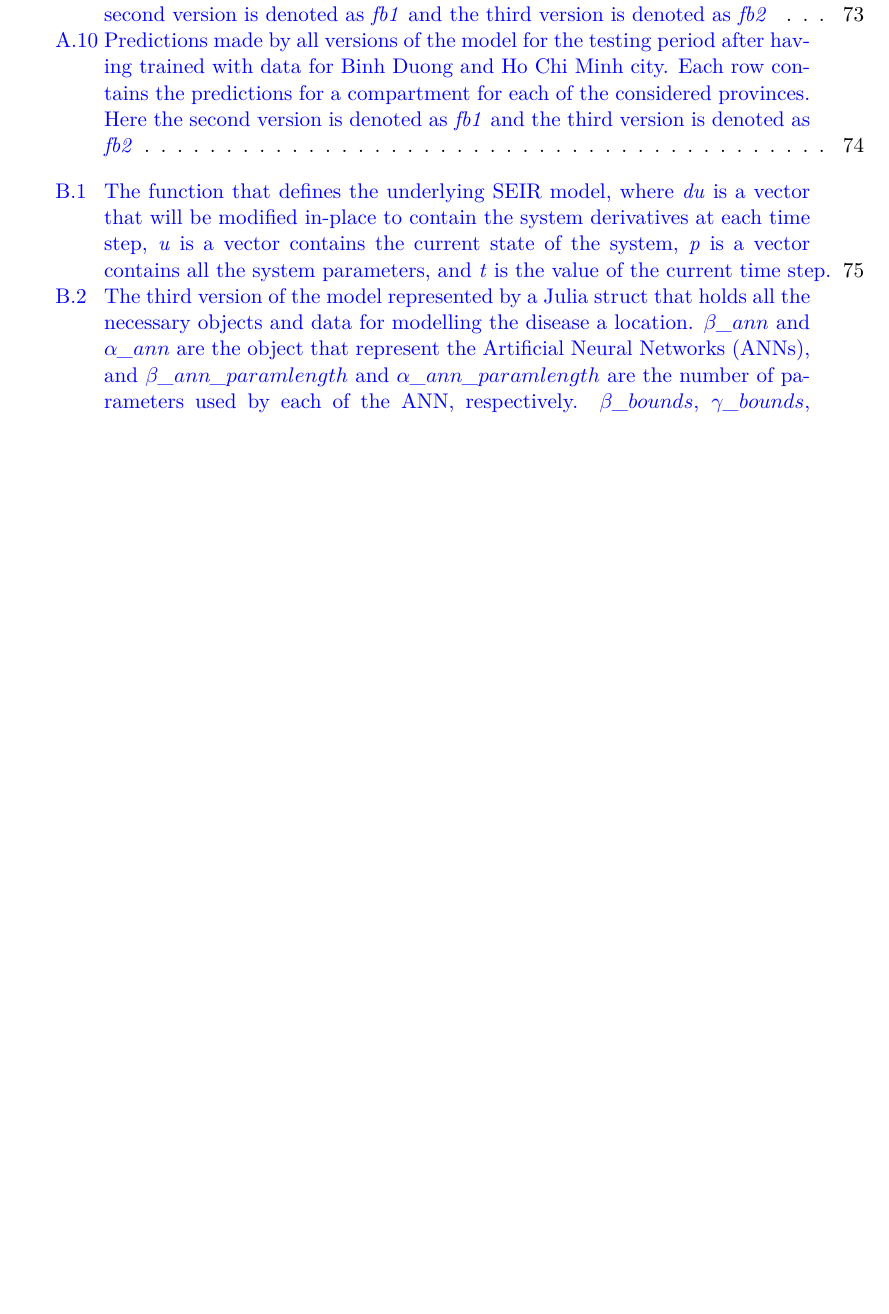
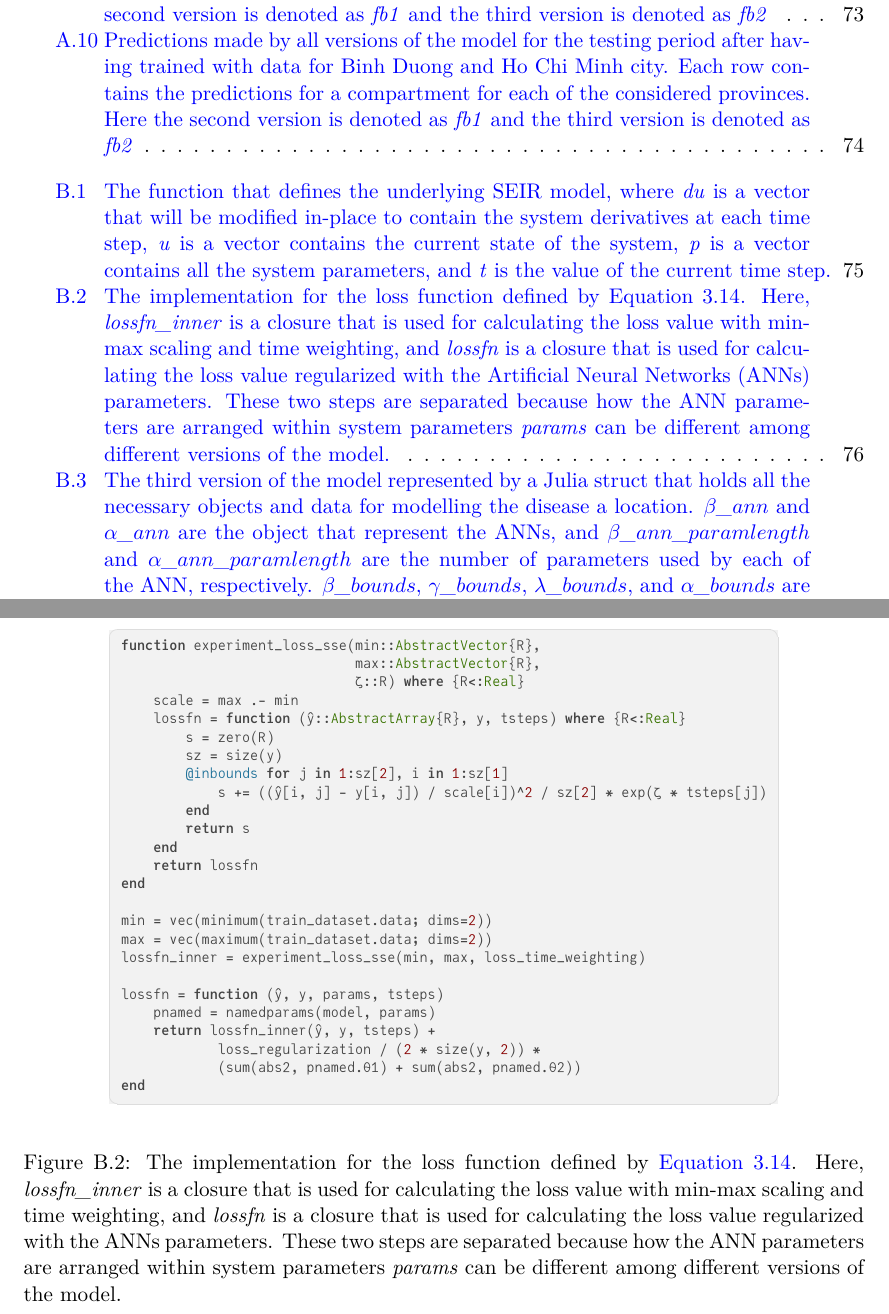
Before and after one commit to letung3105/vgu-thesis-docs, a LaTeX thesis (thesis/thesis.tex, which reads thesis/appendix/main.tex, thesis/methodologies/software-hardware.tex): part of page 9 of 93 before the commit and two parts of pages 9 and 88 of 94 after it, the two joined at a grey line, cut so that both start at the same text, the shorter picture padded with empty space. The pictures show the PDF file thesis/thesis.pdf that the author committed with the source.

Commit message:
fix typos and errors

```diff
--- a/thesis/appendix/main.tex
+++ b/thesis/appendix/main.tex
@@ -96,6 +96,38 @@ end
 \end{jllisting}
 \caption{The function that defines the underlying SEIR model, where \textit{du} is a vector that will be modified in-place to contain the system derivatives at each time step, \textit{u} is a vector contains the current state of the system, \textit{p} is a vector contains all the system parameters, and \textit{t} is the value of the current time step.}
 \label{fig:diffeq-seird-inplace}
+\end{figure}
+
+\begin{figure}[!htb]
+\begin{jllisting}
+function experiment_loss_sse(min::AbstractVector{R},
+                             max::AbstractVector{R},
+                             ζ::R) where {R<:Real}
+    scale = max .- min
+    lossfn = function (ŷ::AbstractArray{R}, y, tsteps) where {R<:Real}
+        s = zero(R)
+        sz = size(y)
+        @inbounds for j in 1:sz[2], i in 1:sz[1]
+            s += ((ŷ[i, j] - y[i, j]) / scale[i])^2 / sz[2] * exp(ζ * tsteps[j])
+        end
+        return s
+    end
+    return lossfn
+end
+
+min = vec(minimum(train_dataset.data; dims=2))
+max = vec(maximum(train_dataset.data; dims=2))
+lossfn_inner = experiment_loss_sse(min, max, loss_time_weighting)
+
+lossfn = function (ŷ, y, params, tsteps)
+    pnamed = namedparams(model, params)
+    return lossfn_inner(ŷ, y, tsteps) +
+            loss_regularization / (2 * size(y, 2)) *
+            (sum(abs2, pnamed.θ1) + sum(abs2, pnamed.θ2))
+end
+\end{jllisting}
+\caption{The implementation for the loss function defined by \autoref{eq:ude-model-loss}. Here, \textit{lossfn\_inner} is a closure that is used for calculating the loss value with min-max scaling and time weighting, and \textit{lossfn} is a closure that is used for calculating the loss value regularized with the \glspl{ANN} parameters. These two steps are separated because how the \gls{ANN} parameters are arranged within system parameters \textit{params} can be different among different versions of the model.}
+\label{fig:diffeq-seird-experiment-loss}
 \end{figure}
 
 \begin{figure}[!htb]
--- a/thesis/methodologies/software-hardware.tex
+++ b/thesis/methodologies/software-hardware.tex
@@ -37,4 +37,3 @@ tsteps = tspan[1]:1:tspan[2]
 problem = ODEProblem(model, u0, tspan)
 solution = solve(problem, Tsit5(), saveat=tsteps)
 \end{jllisting}
-\caption{A simple usage of the \textit{solve} function from the \textit{DifferentialEquations} package. Here, \textit{model} is an object of the struct \textit{SEIRDFbMobility2} shown in \autoref{fig:diffeq-seird-fb2-struct}, \textit{u0} is the system initial state, \textit{tspan} is the modeled period, and \textit{tsteps} is the time steps where the system state will be saved for output stored by \textit{solution}. Additionally, the first argument to the constructor of the type \textit{ODEProblem} could take any callable object that can be invoked with the arguments \textit{(du,u,p,t)}, where \textit{du} is a vector that will be modified in-place to contain the system derivatives at each time step, \textit{u} is a vector contains the current state of the system, \textit{p} is a vector contains all the system parameters, and \textit{t} is the value of the current time step.}.
```
Also changed, not shown: thesis/thesis.pdf, thesis/methodologies/software-hardware.tex (40 more changed lines).
